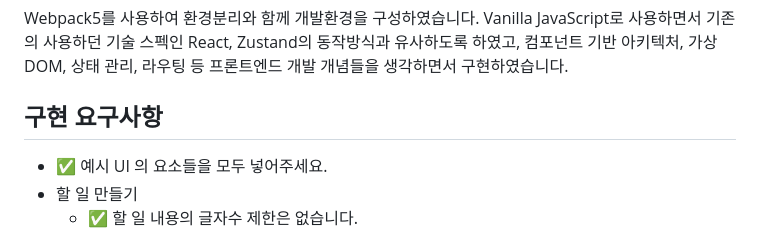
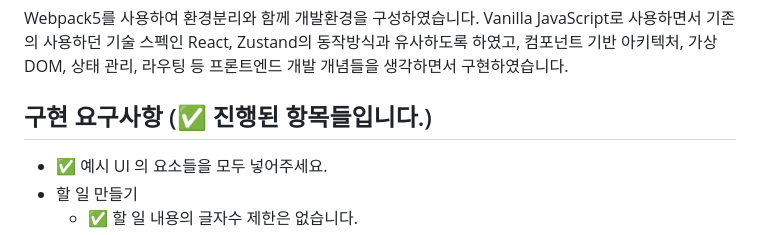
Before and after one commit to Syncjin/vanillajs-timer-todoapp, a Markdown page: README.md, the part around the change. GitHub-like rendering.

Commit message:
docs: README 파일의 구현 요구사항 섹션 제목 수정 및 진행된 항목 표시 추가

```diff
--- a/README.md
+++ b/README.md
@@ -14,7 +14,7 @@ Vanilla JavaScript로 구현된 Todo 애플리케이션입니다.
 
 Webpack5를 사용하여 환경분리와 함께 개발환경을 구성하였습니다. Vanilla JavaScript로 사용하면서 기존의 사용하던 기술 스펙인 React, Zustand의 동작방식과 유사하도록 하였고, 컴포넌트 기반 아키텍처, 가상 DOM, 상태 관리, 라우팅 등 프론트엔드 개발 개념들을 생각하면서 구현하였습니다.
 
-## 구현 요구사항
+## 구현 요구사항 (✅ 진행된 항목들입니다.)
 
 - ✅ 예시 UI 의 요소들을 모두 넣어주세요.
 - 할 일 만들기
```
